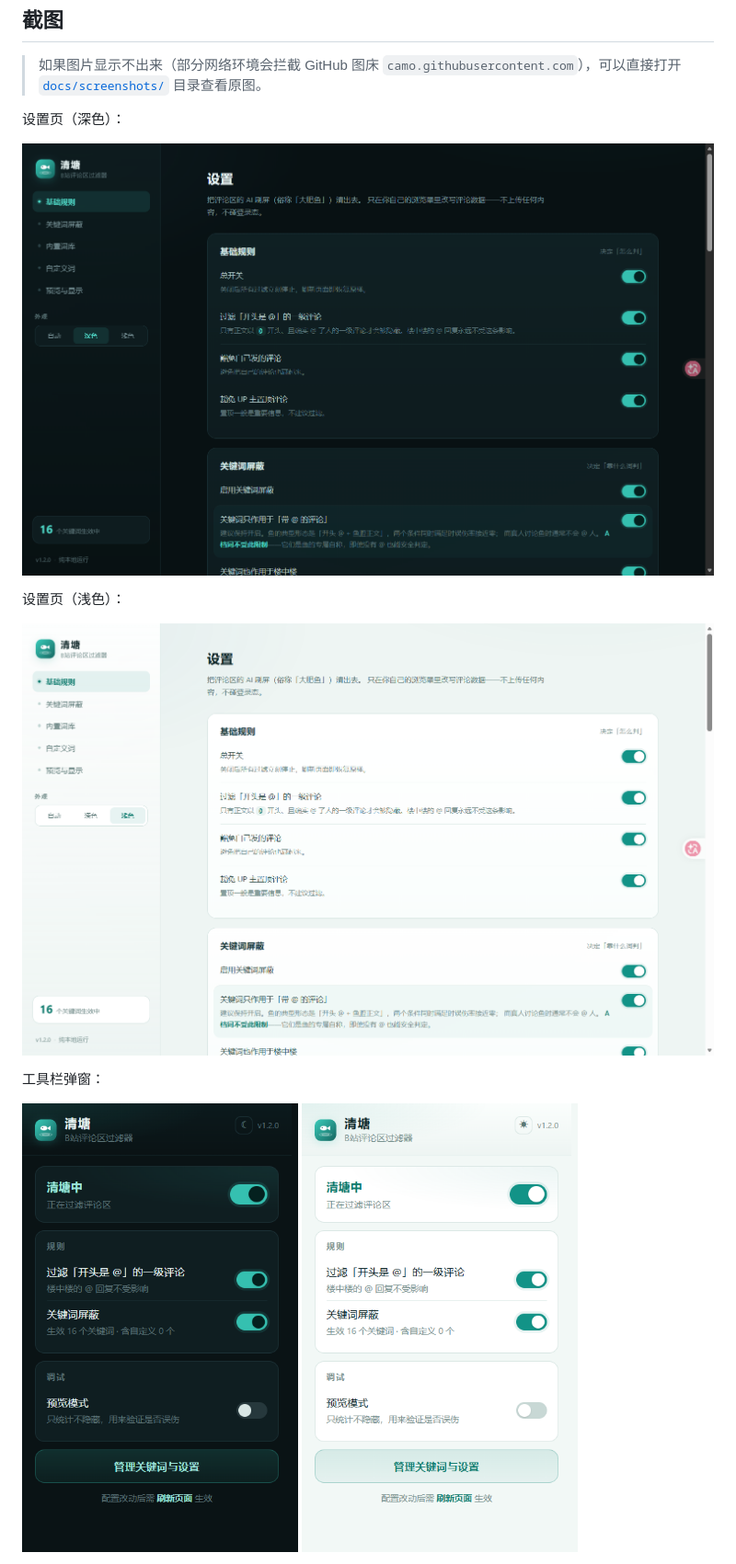
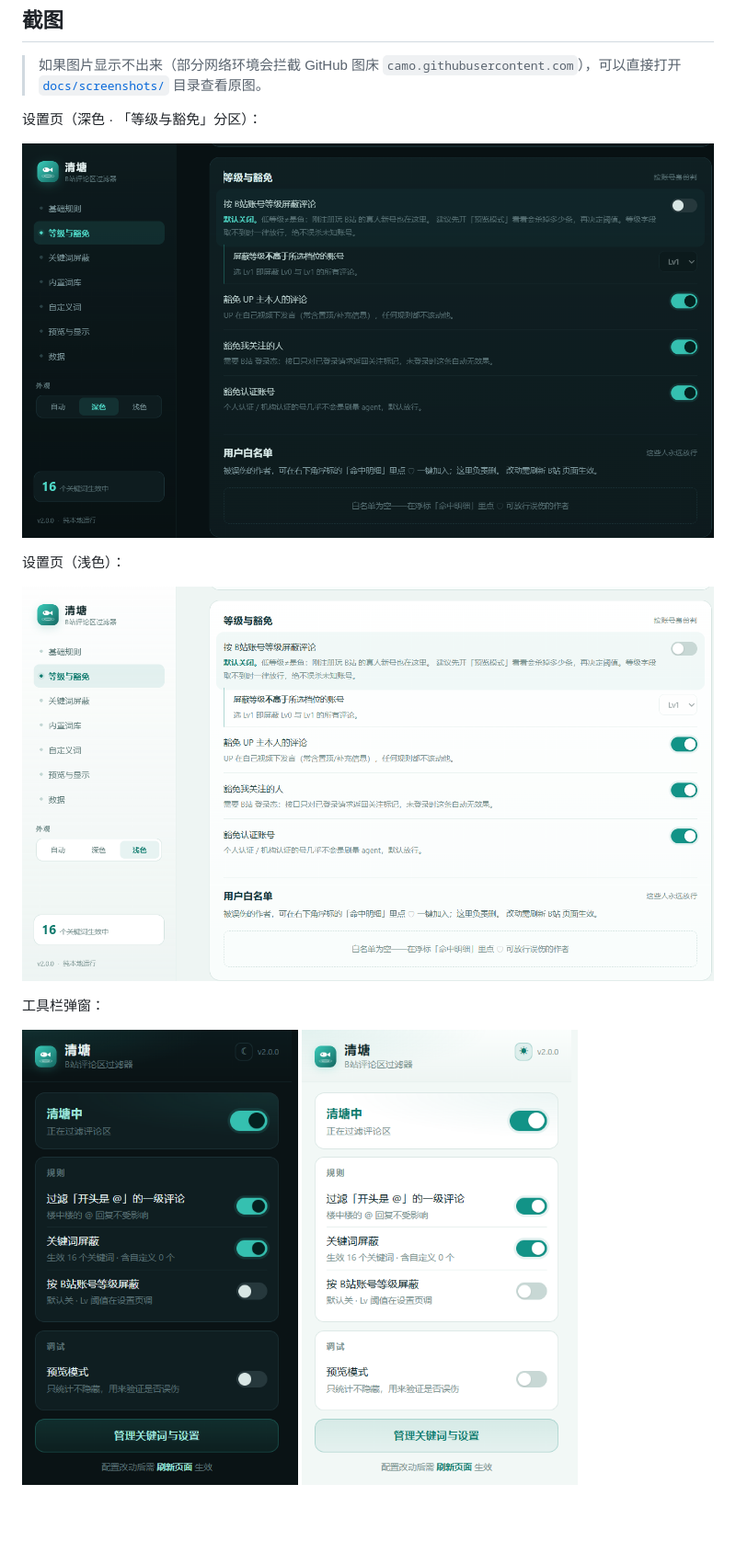
Before and after one commit to Qyin24/bili-comment-filter, a Markdown page: README.md, the part around one of its changes. Shown at 92% size. Rendered like a GitHub page; pictures changed too: docs/screenshots/options-dark.png, docs/screenshots/options-light.png, docs/screenshots/popup-dark.png; blank space fills up the shorter version.

Commit message:
docs(screenshots): v2 界面实拍——等级与豁免分区、弹窗等级开关、命中明细面板
预览服实拍（深浅双态），新增 hits-panel-dark.png；
pill-demo 增加 ?pad= 截图位移参数（仅开发页）

```diff
--- a/README.md
+++ b/README.md
@@ -22,7 +22,7 @@
 
 > 如果图片显示不出来（部分网络环境会拦截 GitHub 图床 `camo.githubusercontent.com`），可以直接打开 [`docs/screenshots/`](docs/screenshots) 目录查看原图。
 
-设置页（深色）：
+设置页（深色 · 「等级与豁免」分区）：
 
 ![设置页 深色](docs/screenshots/options-dark.png)
 
```
Also changed, not shown: other parts of README.md (+4 -0 lines), docs/screenshots/hits-panel-dark.png (added), 1 other file.
